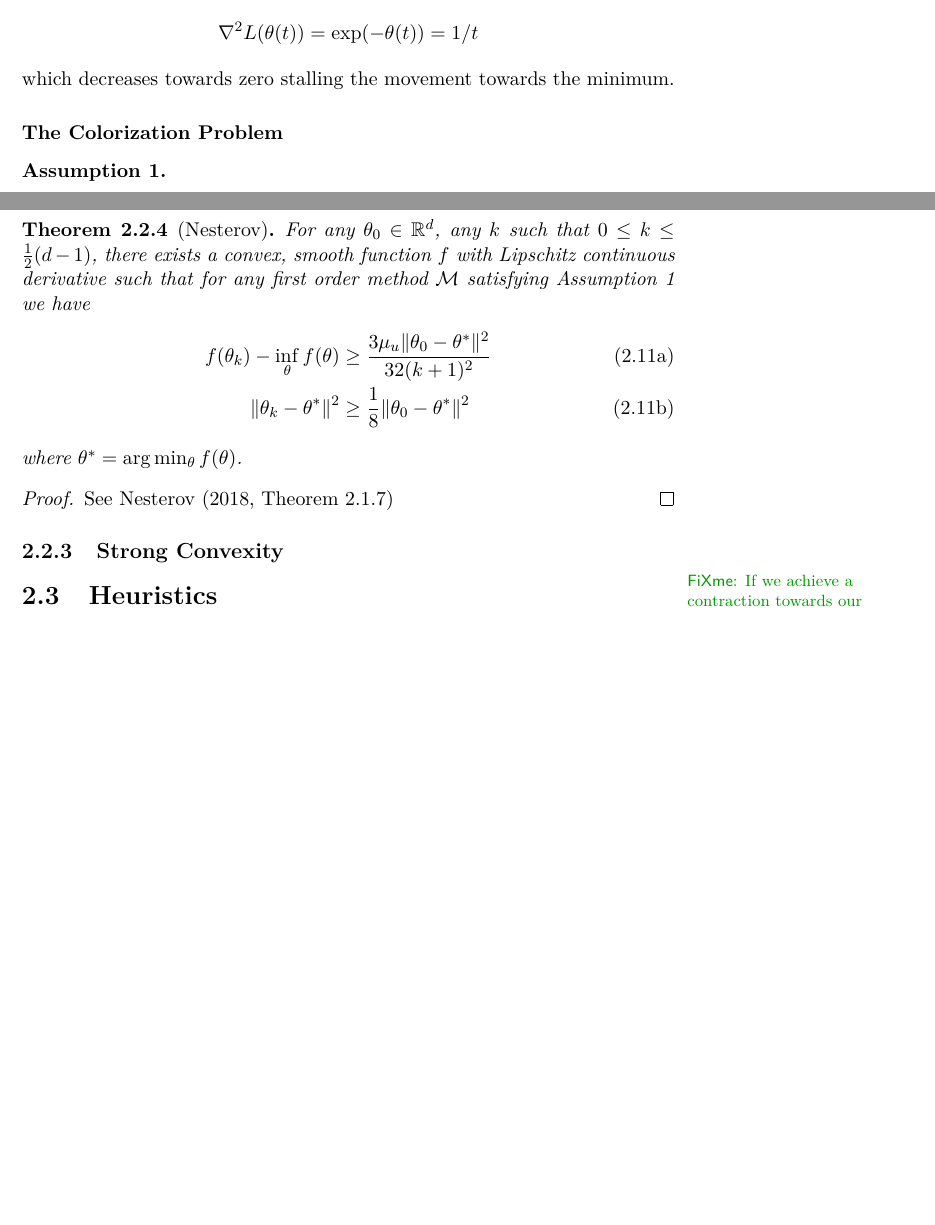
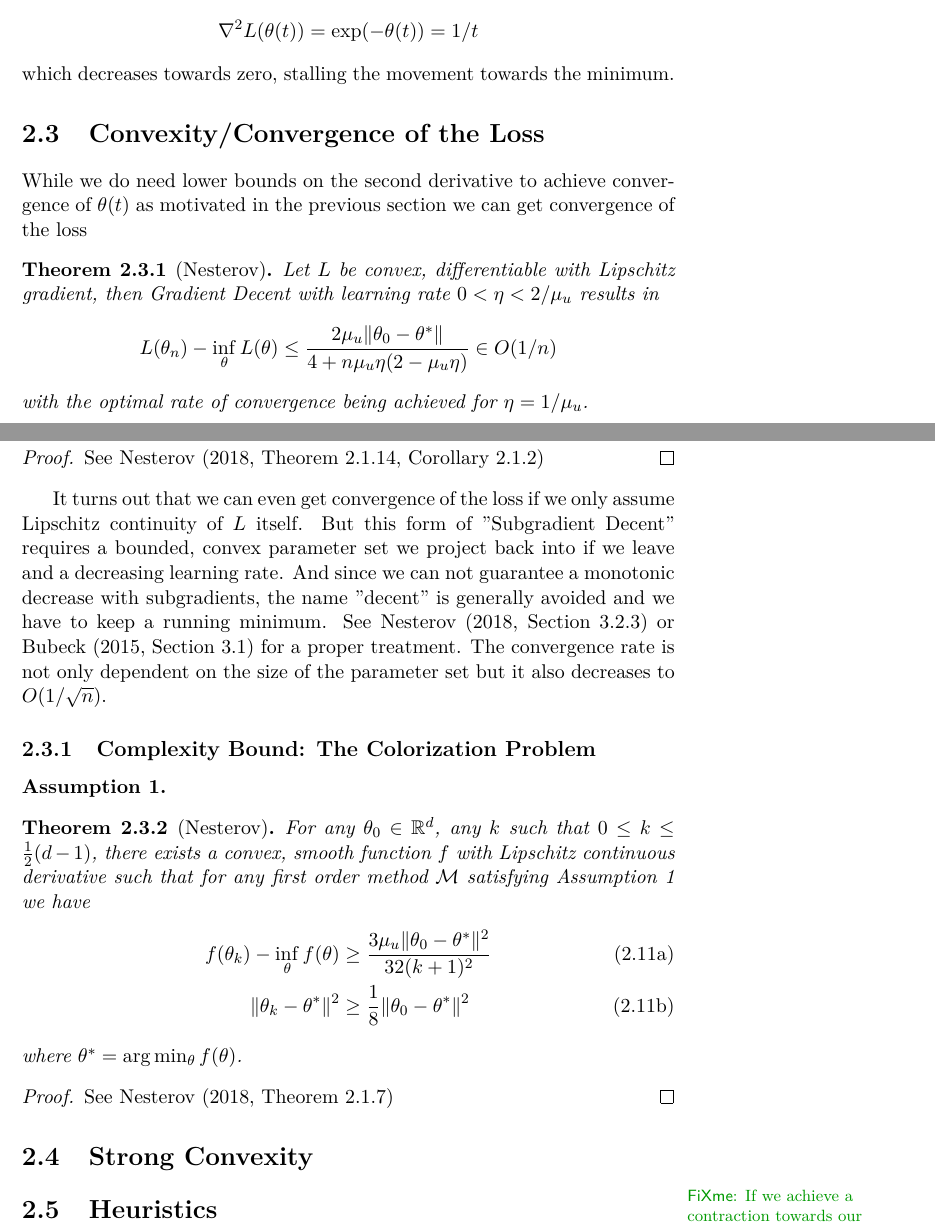
Before and after one commit to FelixBenning/masterthesis, a LaTeX thesis (Masterthesis.tex, which reads chapter/gradient_decent.tex): two parts of pages 14 and 15 of 25, joined at a grey line, cut so that both start at the same text, the shorter picture padded with empty space. Compiled offline with pdfLaTeX.

Commit message:
add first convergence rate

```diff
--- a/chapter/gradient_decent.tex
+++ b/chapter/gradient_decent.tex
@@ -486,9 +483,40 @@ Since our example is one dimensional we can also immediately see the "eigenvalue
 	\nabla^2 L(\theta(t)) = \exp(-\theta(t)) = 1/t
 \end{align*}
 %
-which decreases towards zero stalling the movement towards the minimum.
+which decreases towards zero, stalling the movement towards the minimum.
 
-\subsubsection{The Colorization Problem}
+\section{Convexity/Convergence of the Loss}
+
+While we do need lower bounds on the second derivative to achieve convergence
+of \(\theta(t)\) as motivated in the previous section we can get convergence
+of the loss
+
+\begin{theorem}[\citeauthor{nesterovLecturesConvexOptimization2018}]
+	Let \(L\) be convex, differentiable with Lipschitz gradient, then Gradient
+	Decent with learning rate \(0 < \eta < 2/\ubound\) results in
+	\begin{align*}
+		L(\theta_n) - \inf_\theta L(\theta)
+		\le \frac{2\ubound\|\theta_0 - \theta^*\|}{4 + n\ubound\eta(2-\ubound\eta)}
+		\in O(1/n)
+	\end{align*}
+	with the optimal rate of convergence being achieved for \(\eta=1/\ubound\).
+\end{theorem}
+\begin{proof}
+	See \textcite[Theorem 2.1.14, Corollary
+	2.1.2]{nesterovLecturesConvexOptimization2018}
+ \end{proof}
+
+It turns out that we can even get convergence of the loss if we only assume
+Lipschitz continuity of \(L\) itself. But this form of "Subgradient Decent"
+requires a bounded, convex parameter set we project back into if we leave and
+a decreasing learning rate. And since we can not guarantee a monotonic decrease
+with subgradients, the name "decent" is generally avoided and we have to keep
+a running minimum. See \textcite[Section 3.2.3]{nesterovLecturesConvexOptimization2018}
+or \textcite[Section 3.1]{bubeckConvexOptimizationAlgorithms2015} for a proper
+treatment. The convergence rate is not only dependent on the size of the
+parameter set but it also decreases to \(O(1/\sqrt{n})\).
+
+\subsection{Complexity Bound: The Colorization Problem}
 
 \begin{assumption}\label{assmpt: parameter in linear hull of gradients}
 
@@ -514,7 +542,7 @@ which decreases towards zero stalling the movement towards the minimum.
 	See \textcite[Theorem 2.1.7]{nesterovLecturesConvexOptimization2018}
 \end{proof}
 
-\subsection{Strong Convexity}
+\section{Strong Convexity}
 
 \fxnote{If we achieve a contraction towards our minimum, the
 function necessarily has to be convex, cf. https://youtu.be/6WeyTUnbwQQ?t=1020}
```
Also changed, not shown: references.bib (+3 -1 lines), chapter/gradient_decent.tex (17 more changed lines).
